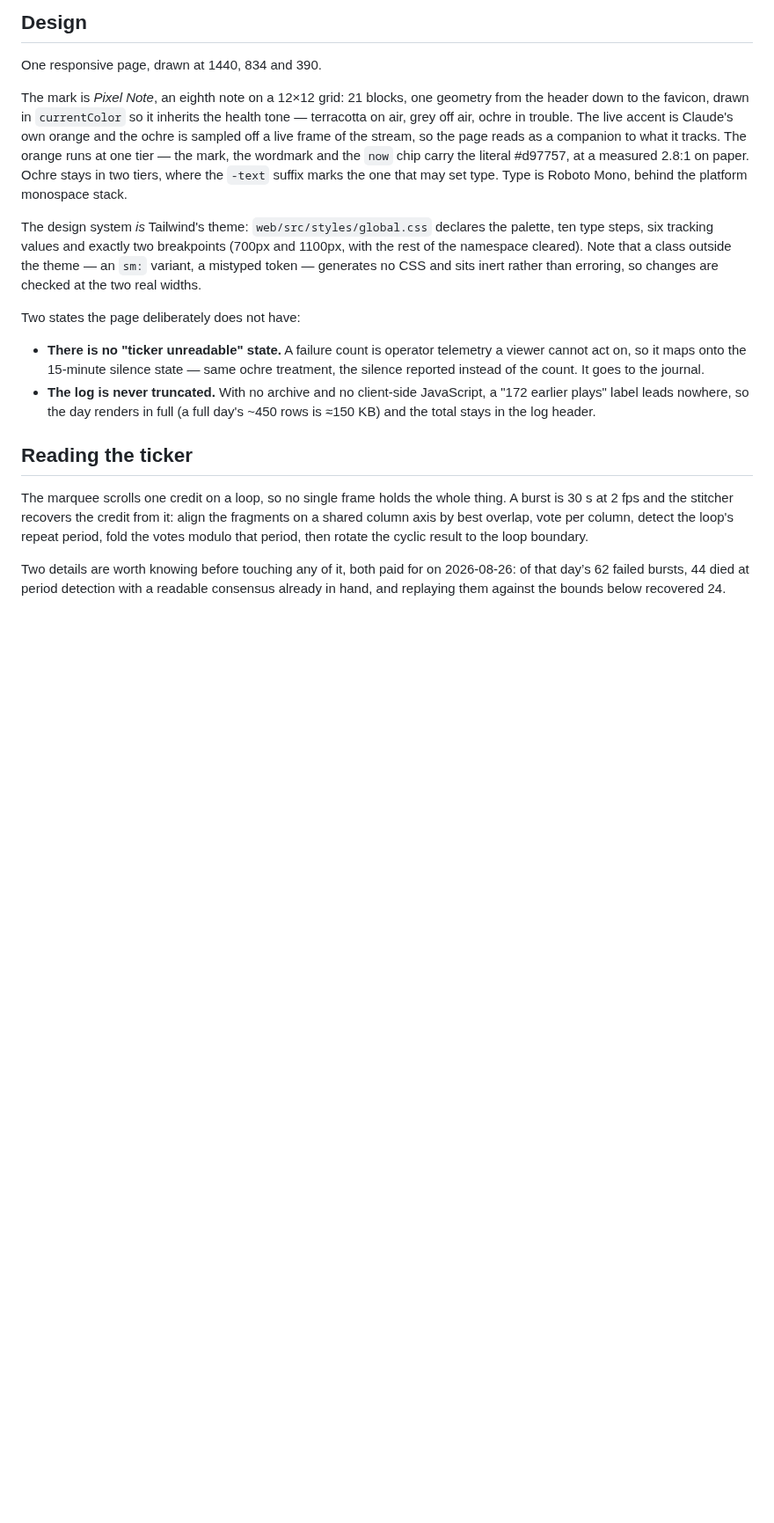
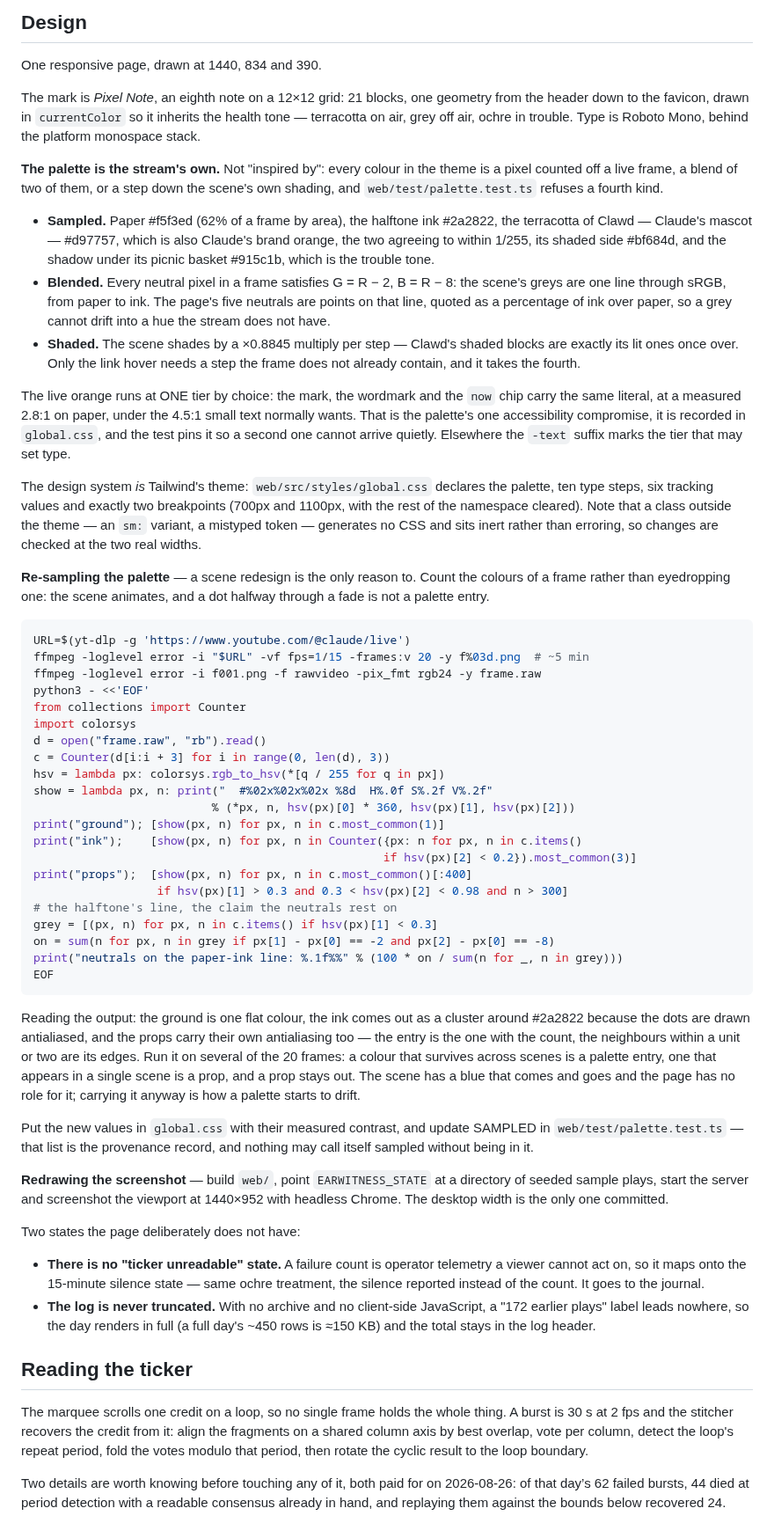
Before and after one commit to fireseasonnow/earwitness, a Markdown page: README.md, the part around one of its changes. Shown at 88% size. GitHub-like rendering; blank space fills up the shorter version.

Commit message:
Update color palette to match Claude FM stream

````diff
--- a/README.md
+++ b/README.md
@@ -110,18 +110,79 @@ One responsive page, drawn at 1440, 834 and 390.
 The mark is *Pixel Note*, an eighth note on a 12×12 grid: 21 blocks, one
 geometry from the header down to the favicon, drawn in `currentColor` so it
 inherits the health tone — terracotta on air, grey off air, ochre in trouble.
-The live accent is Claude's own orange and the ochre is sampled off a live frame
-of the stream, so the page reads as a companion to what it tracks. The orange
-runs at one tier — the mark, the wordmark and the `now` chip carry the literal
-#d97757, at a measured 2.8:1 on paper. Ochre stays in two tiers, where the
-`-text` suffix marks the one that may set type. Type is Roboto Mono, behind the
-platform monospace stack.
+Type is Roboto Mono, behind the platform monospace stack.
+
+**The palette is the stream's own.** Not "inspired by": every colour in the theme
+is a pixel counted off a live frame, a blend of two of them, or a step down the
+scene's own shading, and `web/test/palette.test.ts` refuses a fourth kind.
+
+- **Sampled.** Paper #f5f3ed (62% of a frame by area), the halftone ink #2a2822,
+  the terracotta of Clawd — Claude's mascot — #d97757, which is also Claude's
+  brand orange, the two agreeing to within 1/255, its shaded side #bf684d, and the
+  shadow under its picnic basket #915c1b, which is the trouble tone.
+- **Blended.** Every neutral pixel in a frame satisfies G = R − 2, B = R − 8: the
+  scene's greys are one line through sRGB, from paper to ink. The page's five
+  neutrals are points on that line, quoted as a percentage of ink over paper, so
+  a grey cannot drift into a hue the stream does not have.
+- **Shaded.** The scene shades by a ×0.8845 multiply per step — Clawd's shaded
+  blocks are exactly its lit ones once over. Only the link hover needs a step the
+  frame does not already contain, and it takes the fourth.
+
+The live orange runs at ONE tier by choice: the mark, the wordmark and the `now`
+chip carry the same literal, at a measured 2.8:1 on paper, under the 4.5:1 small
+text normally wants. That is the palette's one accessibility compromise, it is
+recorded in `global.css`, and the test pins it so a second one cannot arrive
+quietly. Elsewhere the `-text` suffix marks the tier that may set type.
 
 The design system *is* Tailwind's theme: `web/src/styles/global.css` declares the
 palette, ten type steps, six tracking values and exactly two breakpoints (700px
 and 1100px, with the rest of the namespace cleared). Note that a class outside
 the theme — an `sm:` variant, a mistyped token — generates no CSS and sits inert
 rather than erroring, so changes are checked at the two real widths.
+
+**Re-sampling the palette** — a scene redesign is the only reason to. Count the
+colours of a frame rather than eyedropping one: the scene animates, and a dot
+halfway through a fade is not a palette entry.
+
+```bash
+URL=$(yt-dlp -g 'https://www.youtube.com/@claude/live')
+ffmpeg -loglevel error -i "$URL" -vf fps=1/15 -frames:v 20 -y f%03d.png  # ~5 min
+ffmpeg -loglevel error -i f001.png -f rawvideo -pix_fmt rgb24 -y frame.raw
+python3 - <<'EOF'
+from collections import Counter
+import colorsys
+d = open("frame.raw", "rb").read()
+c = Counter(d[i:i + 3] for i in range(0, len(d), 3))
+hsv = lambda px: colorsys.rgb_to_hsv(*[q / 255 for q in px])
+show = lambda px, n: print("  #%02x%02x%02x %8d  H%.0f S%.2f V%.2f"
+                          % (*px, n, hsv(px)[0] * 360, hsv(px)[1], hsv(px)[2]))
+print("ground"); [show(px, n) for px, n in c.most_common(1)]
+print("ink");    [show(px, n) for px, n in Counter({px: n for px, n in c.items()
+                                                   if hsv(px)[2] < 0.2}).most_common(3)]
+print("props");  [show(px, n) for px, n in c.most_common()[:400]
+                  if hsv(px)[1] > 0.3 and 0.3 < hsv(px)[2] < 0.98 and n > 300]
+# the halftone's line, the claim the neutrals rest on
+grey = [(px, n) for px, n in c.items() if hsv(px)[1] < 0.3]
+on = sum(n for px, n in grey if px[1] - px[0] == -2 and px[2] - px[0] == -8)
+print("neutrals on the paper-ink line: %.1f%%" % (100 * on / sum(n for _, n in grey)))
+EOF
+```
+
+Reading the output: the ground is one flat colour, the ink comes out as a cluster
+around #2a2822 because the dots are drawn antialiased, and the props carry their
+own antialiasing too — the entry is the one with the count, the neighbours within
+a unit or two are its edges. Run it on several of the 20 frames: a colour that
+survives across scenes is a palette entry, one that appears in a single scene is
+a prop, and a prop stays out. The scene has a blue that comes and goes and the
+page has no role for it; carrying it anyway is how a palette starts to drift.
+
+Put the new values in `global.css` with their measured contrast, and update
+SAMPLED in `web/test/palette.test.ts` — that list is the provenance record, and
+nothing may call itself sampled without being in it.
+
+**Redrawing the screenshot** — build `web/`, point `EARWITNESS_STATE` at a
+directory of seeded sample plays, start the server and screenshot the viewport at
+1440×952 with headless Chrome. The desktop width is the only one committed.
 
 Two states the page deliberately does not have:
 
````
Also changed, not shown: other parts of README.md (+2 -1 lines), docs/screenshot-1440.png, 5 other files.
